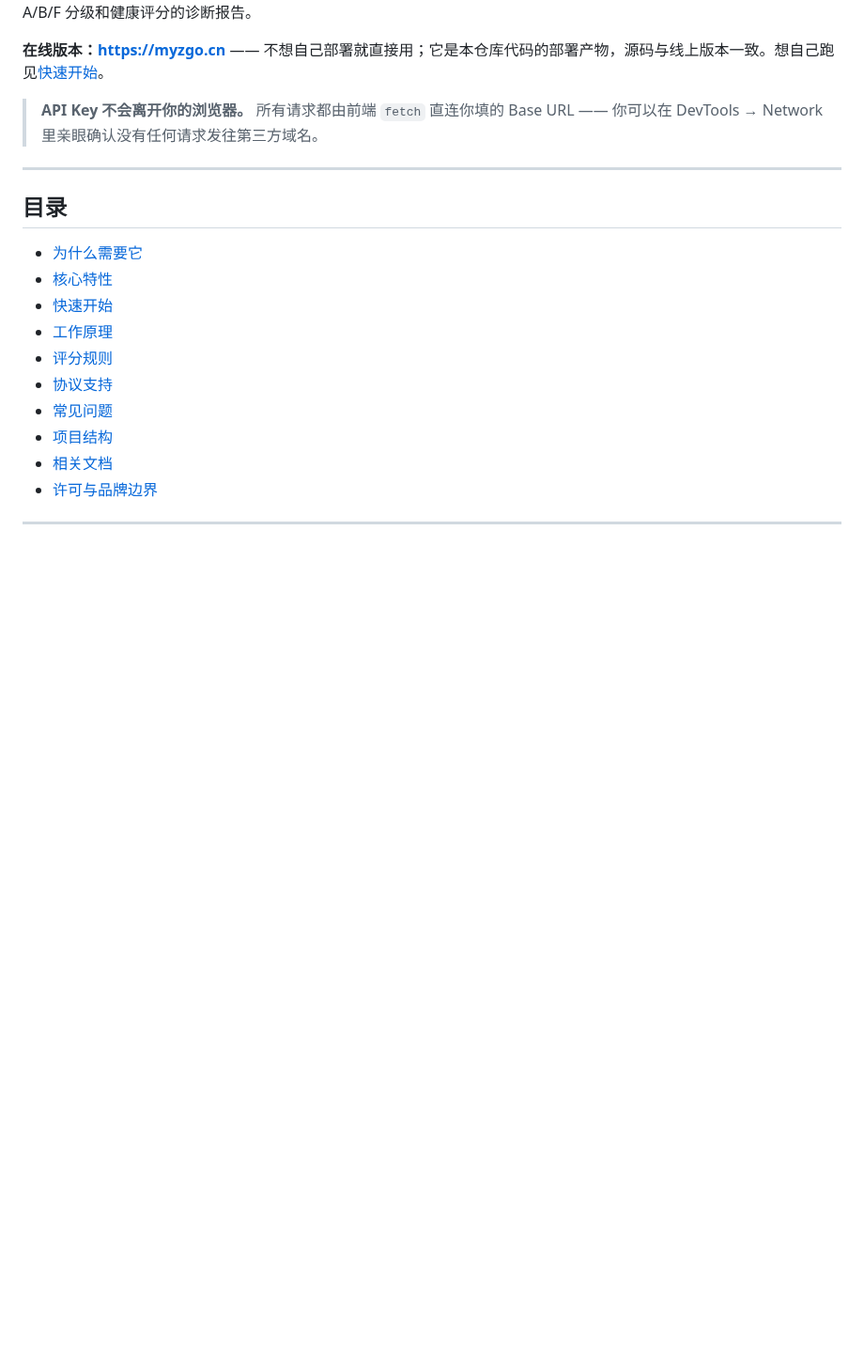
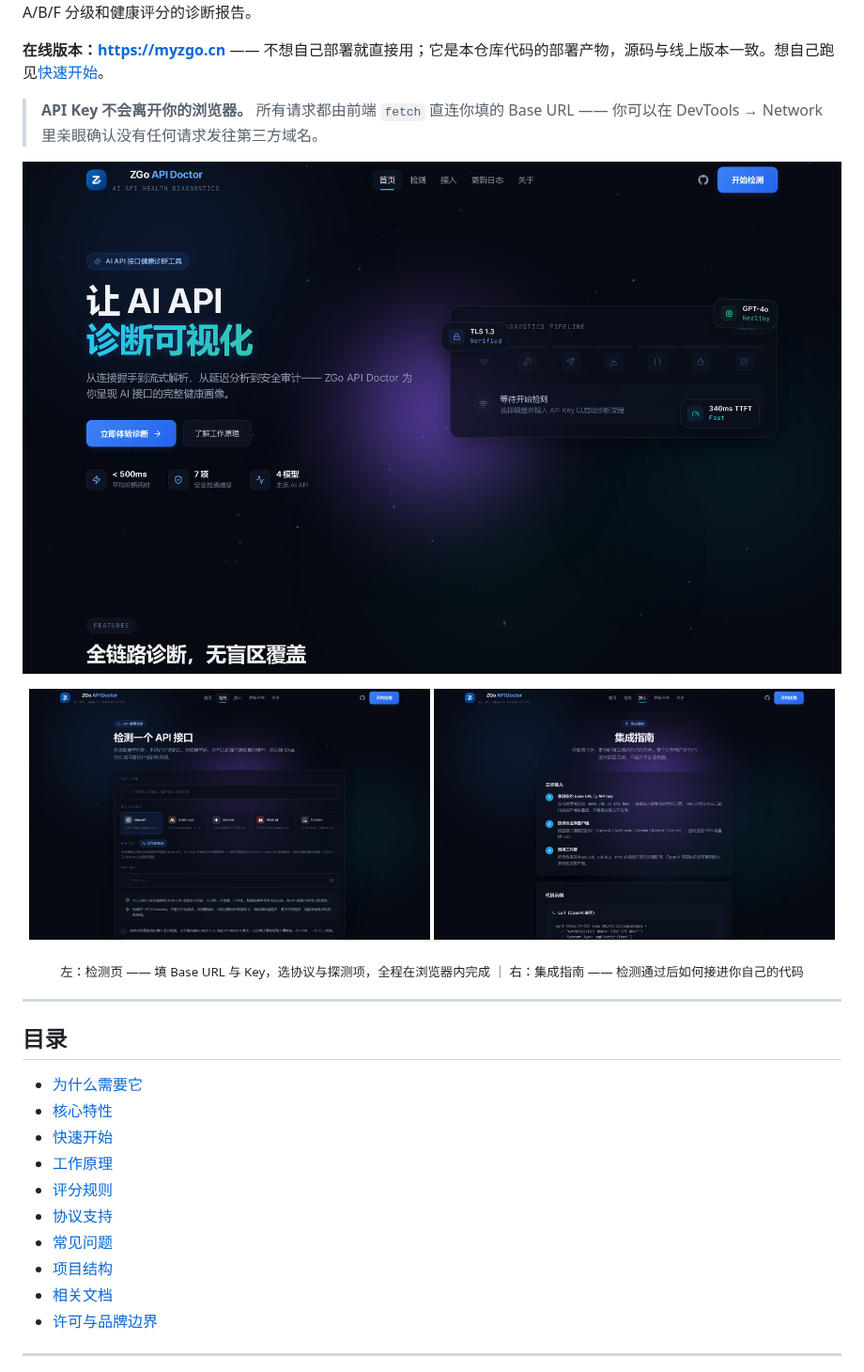
Before and after one commit to qingling-777/ZGo-API-doctor, a Markdown page: README.md, the part around the change. Shown at 94% size. Drawn GitHub-style; pictures changed too: docs/images/01-home.png (added), docs/images/02-detect.png (added), docs/images/03-integration.png (added); blank space fills up the shorter version.

Commit message:
docs: 在 README 顶部加入界面截图
三张图均为开源版本（无后端、无管理员入口、无登录态）的真实界面：
- 首页：品牌区与诊断流程示意
- 检测页：Base URL / 协议选择 / API Key 输入
- 集成指南：三步接入说明

统一缩放至 1600px 宽，兼顾清晰度与仓库体积（合计 1.2 MB）。

同时补充 .gitignore：忽略 tsc -b 产生的 *.tsbuildinfo
与 Vite 的 vite.config.ts.timestamp-* 临时文件。

```diff
--- a/README.md
+++ b/README.md
@@ -7,6 +7,17 @@
 **在线版本：<https://myzgo.cn>** —— 不想自己部署就直接用；它是本仓库代码的部署产物，源码与线上版本一致。想自己跑见[快速开始](#快速开始)。
 
 > **API Key 不会离开你的浏览器。** 所有请求都由前端 `fetch` 直连你填的 Base URL —— 你可以在 DevTools → Network 里亲眼确认没有任何请求发往第三方域名。
+
+![首页](./docs/images/01-home.png)
+
+<p align="center">
+  <img src="./docs/images/02-detect.png" width="49%" alt="检测页：填入 Base URL 与 API Key，选择协议与探测项目" />
+  <img src="./docs/images/03-integration.png" width="49%" alt="集成指南：三步把检测通过的接口接入你自己的项目" />
+</p>
+
+<p align="center">
+  <sub>左：检测页 —— 填 Base URL 与 Key，选协议与探测项，全程在浏览器内完成 ｜ 右：集成指南 —— 检测通过后如何接进你自己的代码</sub>
+</p>
 
 ---
 
```
Also changed, not shown: 1 other file.
